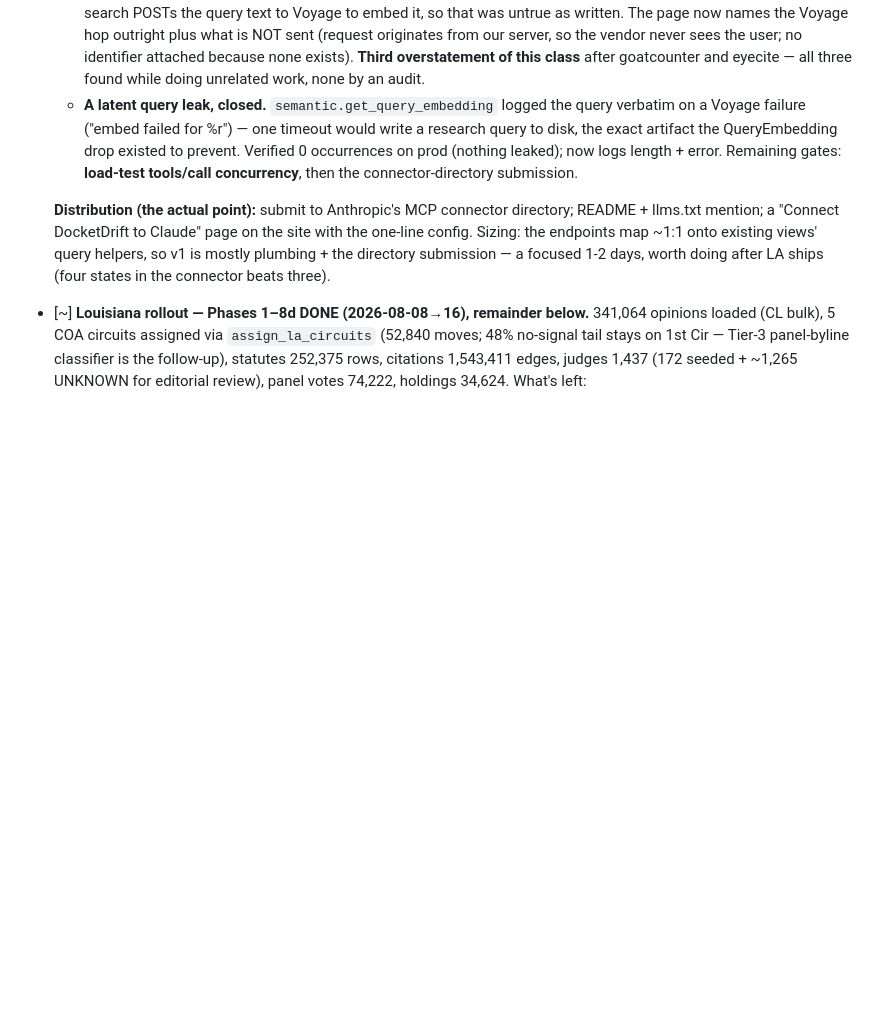
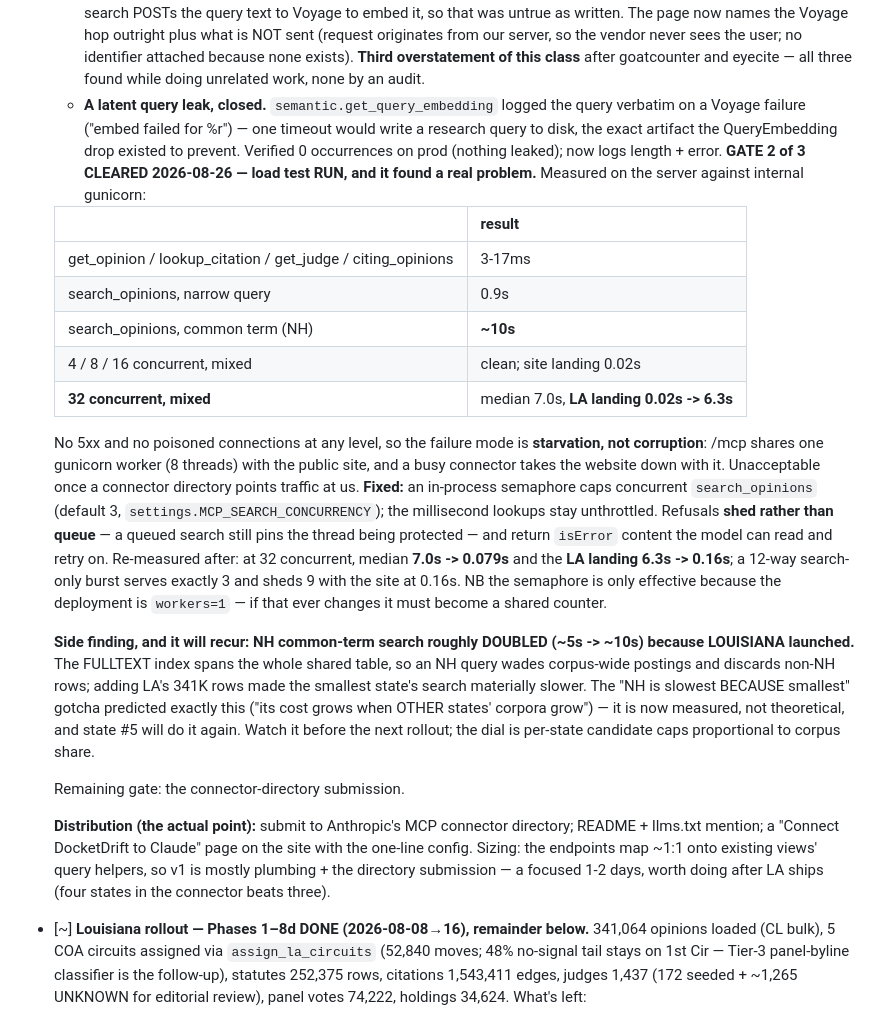
Before and after one commit to OnionMadder/docketdrift, a Markdown page: docs/TODO.md, the part around the change. Rendered like a GitHub page; blank space fills up the shorter version.

Commit message:
docs(TODO): MCP gate 2 cleared — load test findings + the NH/LA search regression
Co-Authored-By: Claude Opus 5 <noreply@anthropic.com>

```diff
--- a/docs/TODO.md
+++ b/docs/TODO.md
@@ -591,8 +591,44 @@ MN-specific bug.
     %r") — one timeout would write a research query to disk, the exact
     artifact the QueryEmbedding drop existed to prevent. Verified 0
     occurrences on prod (nothing leaked); now logs length + error.
-  Remaining gates: **load-test tools/call concurrency**, then the
-  connector-directory submission.
+  **GATE 2 of 3 CLEARED 2026-08-26 — load test RUN, and it found a real
+  problem.** Measured on the server against internal gunicorn:
+
+  | | result |
+  |---|---|
+  | get_opinion / lookup_citation / get_judge / citing_opinions | 3-17ms |
+  | search_opinions, narrow query | 0.9s |
+  | search_opinions, common term (NH) | **~10s** |
+  | 4 / 8 / 16 concurrent, mixed | clean; site landing 0.02s |
+  | **32 concurrent, mixed** | median 7.0s, **LA landing 0.02s -> 6.3s** |
+
+  No 5xx and no poisoned connections at any level, so the failure mode
+  is **starvation, not corruption**: /mcp shares one gunicorn worker (8
+  threads) with the public site, and a busy connector takes the website
+  down with it. Unacceptable once a connector directory points traffic
+  at us.
+  **Fixed:** an in-process semaphore caps concurrent `search_opinions`
+  (default 3, `settings.MCP_SEARCH_CONCURRENCY`); the millisecond
+  lookups stay unthrottled. Refusals **shed rather than queue** — a
+  queued search still pins the thread being protected — and return
+  `isError` content the model can read and retry on. Re-measured after:
+  at 32 concurrent, median **7.0s -> 0.079s** and the **LA landing
+  6.3s -> 0.16s**; a 12-way search-only burst serves exactly 3 and sheds
+  9 with the site at 0.16s. NB the semaphore is only effective because
+  the deployment is `workers=1` — if that ever changes it must become a
+  shared counter.
+
+  **Side finding, and it will recur: NH common-term search roughly
+  DOUBLED (~5s -> ~10s) because LOUISIANA launched.** The FULLTEXT index
+  spans the whole shared table, so an NH query wades corpus-wide
+  postings and discards non-NH rows; adding LA's 341K rows made the
+  smallest state's search materially slower. The "NH is slowest BECAUSE
+  smallest" gotcha predicted exactly this ("its cost grows when OTHER
+  states' corpora grow") — it is now measured, not theoretical, and
+  state #5 will do it again. Watch it before the next rollout; the dial
+  is per-state candidate caps proportional to corpus share.
+
+  Remaining gate: the connector-directory submission.
 
   **Distribution (the actual point):** submit to Anthropic's MCP
   connector directory; README + llms.txt mention; a "Connect DocketDrift
```
